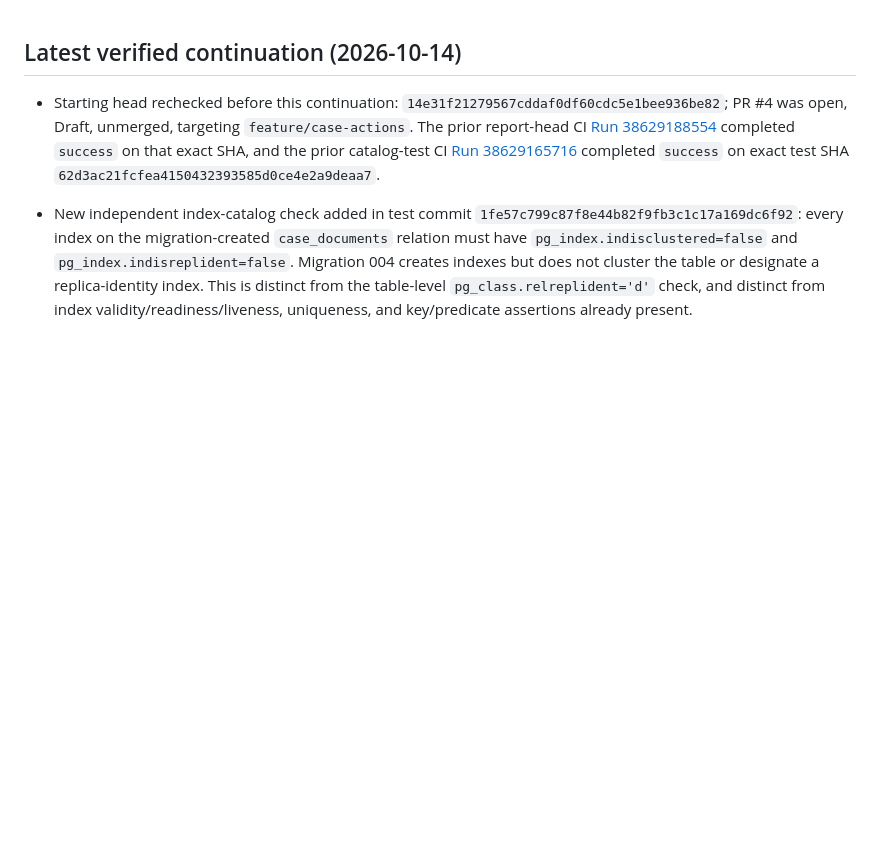
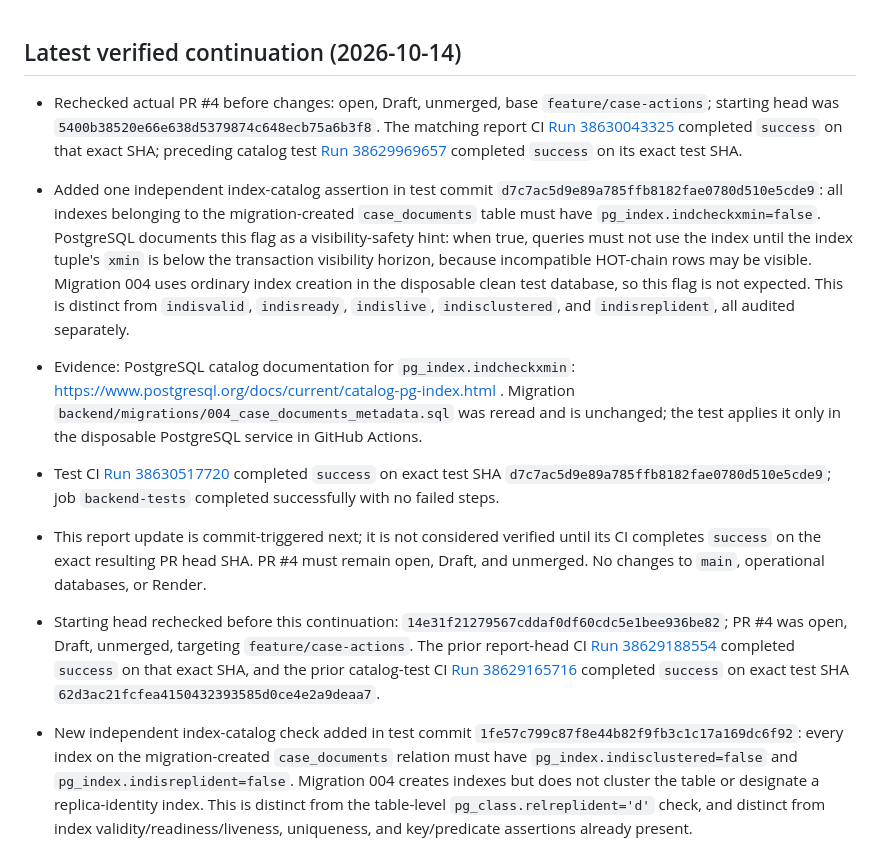
Before and after one commit to fzhtftp-commits/Dadban, a Markdown page: docs/case-documents-migration-004-catalog-audit-report.md, the part around the change. Drawn GitHub-style; blank space fills up the shorter version.

Commit message:
Document index xmin visibility-safety catalog audit

```diff
--- a/docs/case-documents-migration-004-catalog-audit-report.md
+++ b/docs/case-documents-migration-004-catalog-audit-report.md
@@ -1,4 +1,11 @@
 ## Latest verified continuation (2026-10-14)
+
+- Rechecked actual PR #4 before changes: open, Draft, unmerged, base `feature/case-actions`; starting head was `5400b38520e66e638d5379874c648ecb75a6b3f8`. The matching report CI [Run 38630043325](https://github.com/fzhtftp-commits/Dadban/actions/runs/38630043325) completed `success` on that exact SHA; preceding catalog test [Run 38629969657](https://github.com/fzhtftp-commits/Dadban/actions/runs/38629969657) completed `success` on its exact test SHA.
+- Added one independent index-catalog assertion in test commit `d7c7ac5d9e89a785ffb8182fae0780d510e5cde9`: all indexes belonging to the migration-created `case_documents` table must have `pg_index.indcheckxmin=false`. PostgreSQL documents this flag as a visibility-safety hint: when true, queries must not use the index until the index tuple's `xmin` is below the transaction visibility horizon, because incompatible HOT-chain rows may be visible. Migration 004 uses ordinary index creation in the disposable clean test database, so this flag is not expected. This is distinct from `indisvalid`, `indisready`, `indislive`, `indisclustered`, and `indisreplident`, all audited separately.
+- Evidence: PostgreSQL catalog documentation for `pg_index.indcheckxmin`: https://www.postgresql.org/docs/current/catalog-pg-index.html . Migration `backend/migrations/004_case_documents_metadata.sql` was reread and is unchanged; the test applies it only in the disposable PostgreSQL service in GitHub Actions.
+- Test CI [Run 38630517720](https://github.com/fzhtftp-commits/Dadban/actions/runs/38630517720) completed `success` on exact test SHA `d7c7ac5d9e89a785ffb8182fae0780d510e5cde9`; job `backend-tests` completed successfully with no failed steps.
+- This report update is commit-triggered next; it is not considered verified until its CI completes `success` on the exact resulting PR head SHA. PR #4 must remain open, Draft, and unmerged. No changes to `main`, operational databases, or Render.
+
 
 - Starting head rechecked before this continuation: `14e31f21279567cddaf0df60cdc5e1bee936be82`; PR #4 was open, Draft, unmerged, targeting `feature/case-actions`. The prior report-head CI [Run 38629188554](https://github.com/fzhtftp-commits/Dadban/actions/runs/38629188554) completed `success` on that exact SHA, and the prior catalog-test CI [Run 38629165716](https://github.com/fzhtftp-commits/Dadban/actions/runs/38629165716) completed `success` on exact test SHA `62d3ac21fcfea4150432393585d0ce4e2a9deaa7`.
 - New independent index-catalog check added in test commit `1fe57c799c87f8e44b82f9fb3c1c17a169dc6f92`: every index on the migration-created `case_documents` relation must have `pg_index.indisclustered=false` and `pg_index.indisreplident=false`. Migration 004 creates indexes but does not cluster the table or designate a replica-identity index. This is distinct from the table-level `pg_class.relreplident='d'` check, and distinct from index validity/readiness/liveness, uniqueness, and key/predicate assertions already present.
```
